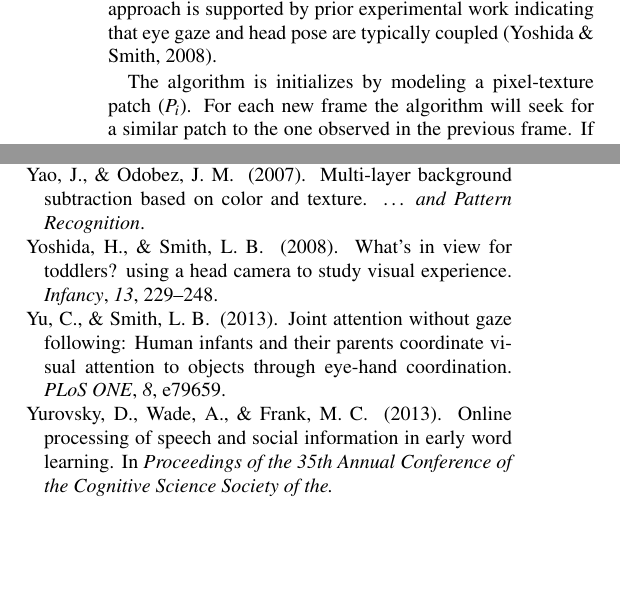
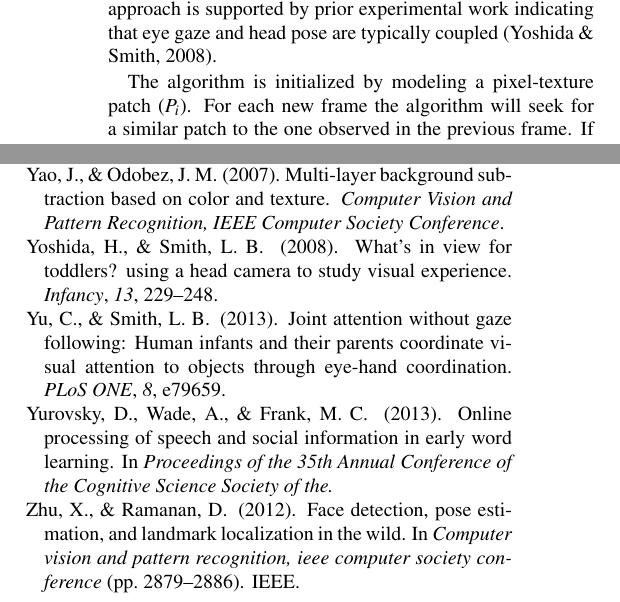
Before and after one commit to gui2/ja_detect, a LaTeX paper (CogSci14/ja_discovery.tex, which reads CogSci14/ja.bib): two parts of the columns of pages 3 and 5 of 7, joined at a grey line, cut so that both start at the same text, the shorter picture padded with empty space. Compiled offline with pdfLaTeX.

Commit message:
summited version

```diff
--- a/CogSci14/ja.bib
+++ b/CogSci14/ja.bib
@@ -2327,7 +2327,7 @@
 
 @inproceedings{dpmface,
 	Author = {Zhu, Xiangxin and Ramanan, Deva},
-	Booktitle = {CVPR},
+	Booktitle = {Computer Vision and Pattern Recognition, IEEE Computer Society Conference},
 	Pages = {2879--2886},
 	Publisher = {IEEE},
 	Title = {{Face detection, pose estimation, and landmark localization in the wild.}},
@@ -2487,7 +2487,7 @@
 
 @article{odobez1,
 	Author = {Yao, J and Odobez, J M},
-	Journal = {{\ldots} and Pattern Recognition},
+	Journal = {Computer Vision and Pattern Recognition, IEEE Computer Society Conference},
 	Title = {{Multi-layer background subtraction based on color and texture}},
 	Year = {2007}}
 
--- a/CogSci14/ja_discovery.tex
+++ b/CogSci14/ja_discovery.tex
@@ -134,7 +134,7 @@ One important aspect of joint attention is that it should be (relatively) static
 % . The concept can be a concrete object (face, toy, etc.) or an abstract texture captured by the camera when the child's gaze is attending to an off-scope object (e.g. the child is handling a toy near his chest). The ideal case is to have eye trackers to understand the gaze of the baby, but such a configuration is very hard to achieve in uncontrolled environments. Thus, we use the head-cam information as a gaze estimator. Our
 
 
-The algorithm is initializes by modeling a pixel-texture patch ($P_{i}$). For each new frame the algorithm will seek for a similar patch to the one observed in the previous frame. If the patch is matched, a new point is added to the patch trajectory. If the matching is not achieved, a new patch ($P_{i+1}$) is learned and the tracking algorithm is re-initialized. The base algorithm used for tracking is a version of the ``tracking by detection'' algorithm used above \cite{kalal2012}. A chunk is defined as the video segment defined by the $start_{P}$ and $end_{P}$ frames of the tacked patch trajectory.
+The algorithm is initialized by modeling a pixel-texture patch ($P_{i}$). For each new frame the algorithm will seek for a similar patch to the one observed in the previous frame. If the patch is matched, a new point is added to the patch trajectory. If the matching is not achieved, a new patch ($P_{i+1}$) is learned and the tracking algorithm is re-initialized. The base algorithm used for tracking is a version of the ``tracking by detection'' algorithm used above \cite{kalal2012}. A chunk is defined as the video segment defined by the $start_{P}$ and $end_{P}$ frames of the tacked patch trajectory.
 
 % The figure \ref{fig:chunk} describes the basics of an attention chunk computation.\\
 % \begin{figure}[h]
```
Also changed, not shown: CogSci14/Submission-687.pdf (added), CogSci14/ja_discovery.bbl (added), CogSci14/ja_discovery.tex (2 more changed lines), 4 other files.
